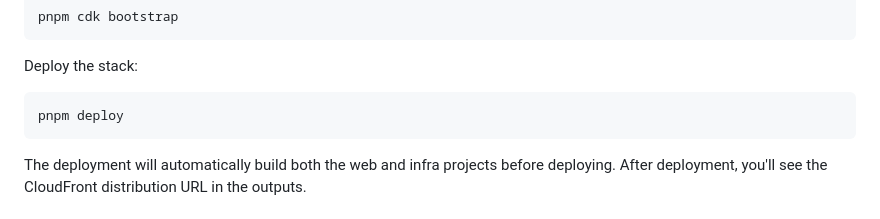
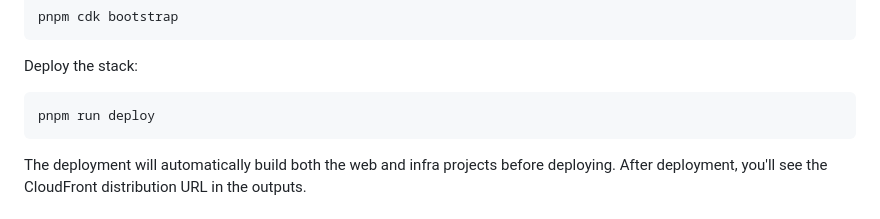
Before and after one commit to mrowling/static-site-stack, a Markdown page: README.md, the part around the change. GitHub-like rendering.

Commit message:
fix: Correct command for deploying the stack in README

````diff
--- a/README.md
+++ b/README.md
@@ -48,7 +48,7 @@ pnpm cdk bootstrap
 Deploy the stack:
 
 ```bash
-pnpm deploy
+pnpm run deploy
 ```
 
 The deployment will automatically build both the web and infra projects before deploying. After deployment, you'll see the CloudFront distribution URL in the outputs.
````
